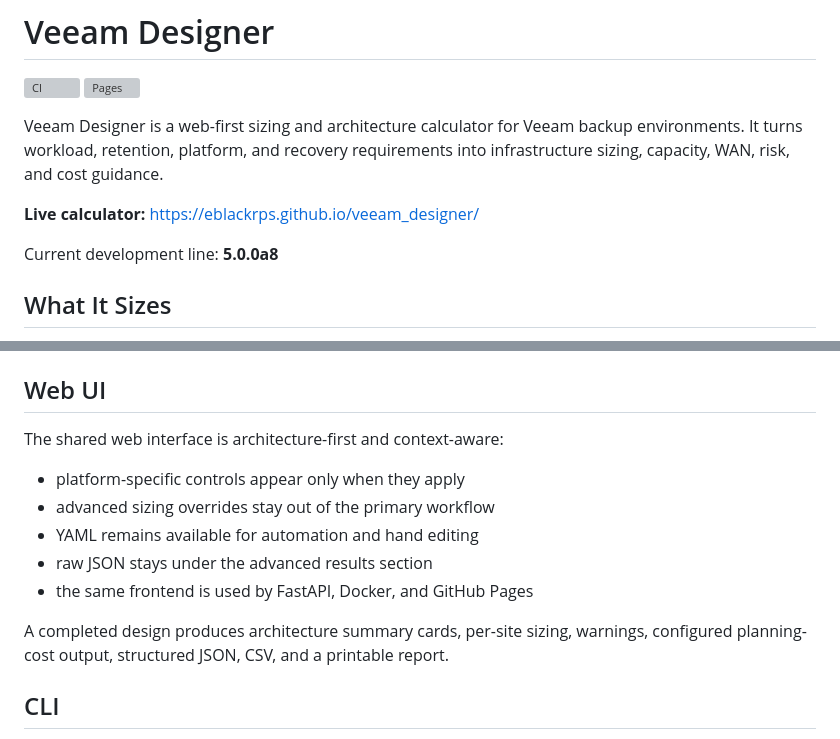
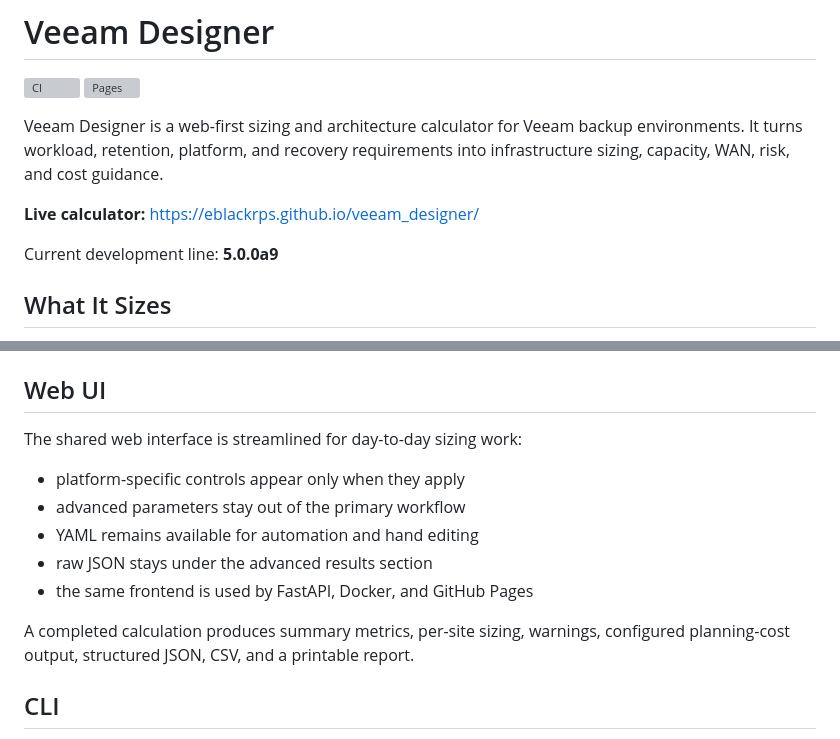
Before and after one commit to eblackrps/veeam_designer, a Markdown page: README.md, 2 parts joined by grey strips. Drawn GitHub-style; grey boxes are pictures that could not be loaded.

Commit message:
Mark 5.0.0a9 presentation release

```diff
--- a/README.md
+++ b/README.md
@@ -9,7 +9,7 @@ capacity, WAN, risk, and cost guidance.
 
 **Live calculator:** https://eblackrps.github.io/veeam_designer/
 
-Current development line: **5.0.0a8**
+Current development line: **5.0.0a9**
 
 ## What It Sizes
 
@@ -68,15 +68,15 @@ Open `http://localhost:8000/run`.
 
 ## Web UI
 
-The shared web interface is architecture-first and context-aware:
+The shared web interface is streamlined for day-to-day sizing work:
 
 - platform-specific controls appear only when they apply
-- advanced sizing overrides stay out of the primary workflow
+- advanced parameters stay out of the primary workflow
 - YAML remains available for automation and hand editing
 - raw JSON stays under the advanced results section
 - the same frontend is used by FastAPI, Docker, and GitHub Pages
 
-A completed design produces architecture summary cards, per-site sizing, warnings, configured
+A completed calculation produces summary metrics, per-site sizing, warnings, configured
 planning-cost output, structured JSON, CSV, and a printable report.
 
 ## CLI
```
